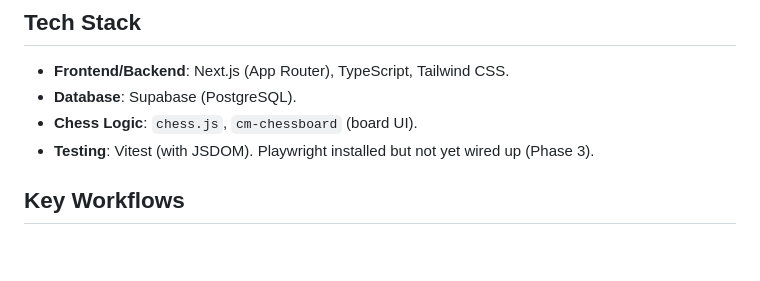
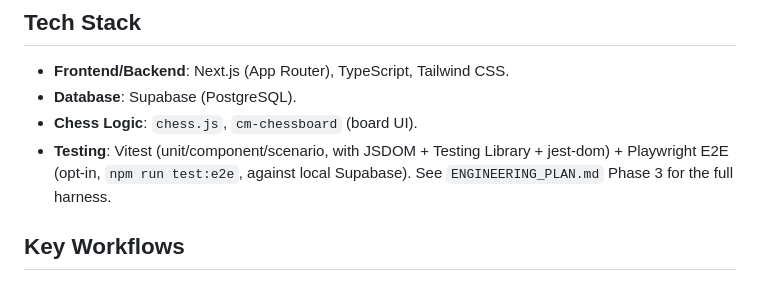
Before and after one commit to drshaggy/player2, a Markdown page: ARCHITECTURE.md, the part around the change. GitHub-like rendering; blank space fills up the shorter version.

```diff
--- a/ARCHITECTURE.md
+++ b/ARCHITECTURE.md
@@ -43,7 +43,7 @@ src/lib/utils/
 - **Frontend/Backend**: Next.js (App Router), TypeScript, Tailwind CSS.
 - **Database**: Supabase (PostgreSQL).
 - **Chess Logic**: `chess.js`, `cm-chessboard` (board UI).
-- **Testing**: Vitest (with JSDOM). Playwright installed but not yet wired up (Phase 3).
+- **Testing**: Vitest (unit/component/scenario, with JSDOM + Testing Library + jest-dom) + Playwright E2E (opt-in, `npm run test:e2e`, against local Supabase). See `ENGINEERING_PLAN.md` Phase 3 for the full harness.
 
 ## Key Workflows
 - **Goal Alignment**: If a user sets a goal (e.g., "Caro-Kann"), the system filters the opening book, identifies the move `c6`, finds `c6` in the Stockfish candidates, and forces the LLM to select that index.
```
Also changed, not shown: ENGINEERING_PLAN.md (+6 -6 lines).
